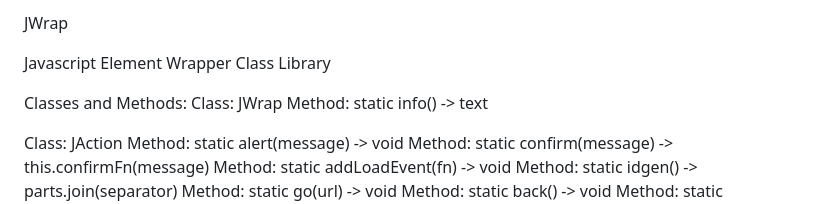
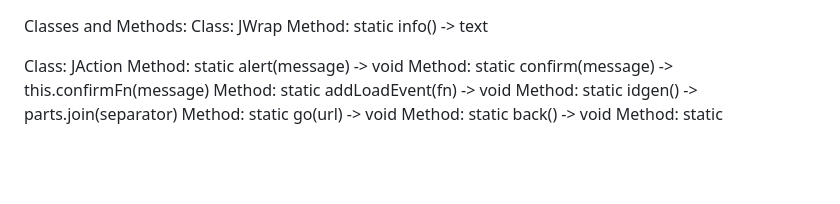
Before and after one commit to cosmos1988/JWrap, a Markdown page: README.md, the part around the change. GitHub-like rendering; blank space fills up the shorter version.

```diff
--- a/README.md
+++ b/README.md
@@ -1,8 +1,3 @@
-JWrap
-
-Javascript Element Wrapper Class Library
-
-
 Classes and Methods:
 Class: JWrap
   Method: static info() -> text
```
